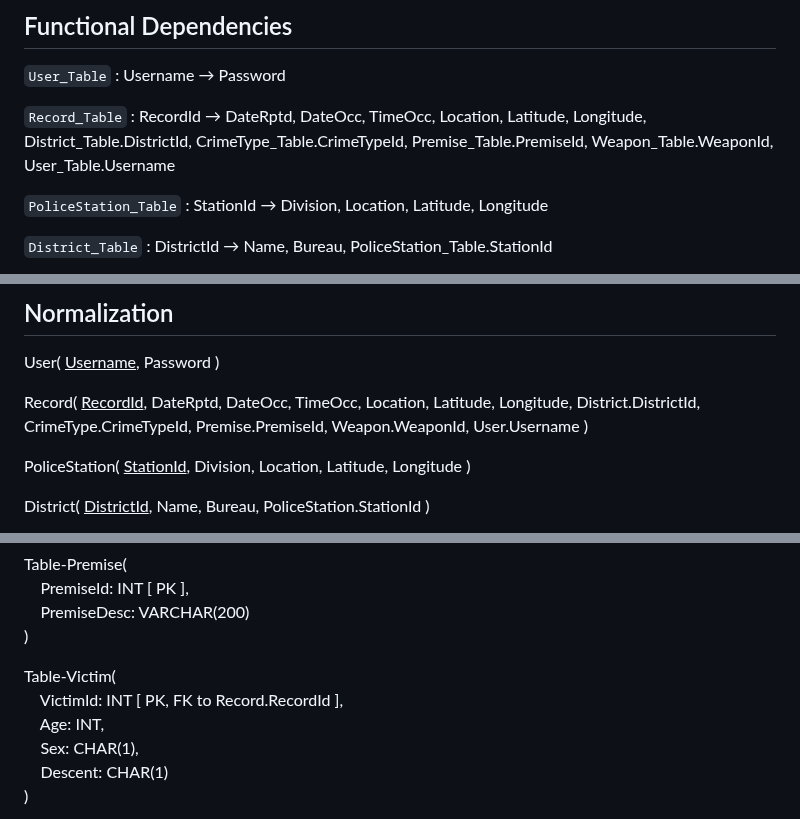
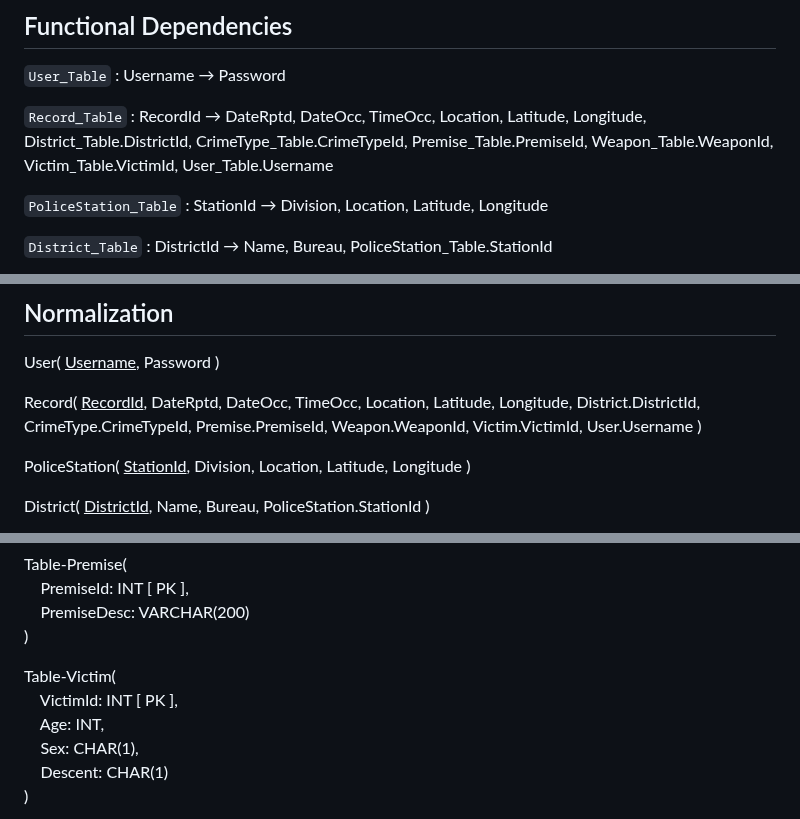
Before and after one commit to cs411-alawini/Los-Angeles-Crime-Data-Analysis, a Markdown page: doc/Database Design/Design Document.md, 3 parts joined by grey strips. Rendered like a GitHub page.

```diff
--- a/doc/Database Design/Design Document.md
+++ b/doc/Database Design/Design Document.md
@@ -38,7 +38,7 @@ We assume that:
 ## Functional Dependencies
 `User_Table` : Username → Password
 
-`Record_Table` : RecordId → DateRptd, DateOcc, TimeOcc, Location, Latitude, Longitude, District_Table.DistrictId, CrimeType_Table.CrimeTypeId, Premise_Table.PremiseId, Weapon_Table.WeaponId, User_Table.Username
+`Record_Table` : RecordId → DateRptd, DateOcc, TimeOcc, Location, Latitude, Longitude, District_Table.DistrictId, CrimeType_Table.CrimeTypeId, Premise_Table.PremiseId, Weapon_Table.WeaponId, Victim_Table.VictimId, User_Table.Username
 
 `PoliceStation_Table` : StationId → Division, Location, Latitude, Longitude
 
@@ -55,7 +55,7 @@ We assume that:
 ## Normalization
 User( <ins>Username</ins>, Password )
 
-Record( <ins>RecordId</ins>, DateRptd, DateOcc, TimeOcc, Location, Latitude, Longitude, District.DistrictId, CrimeType.CrimeTypeId, Premise.PremiseId, Weapon.WeaponId, User.Username )
+Record( <ins>RecordId</ins>, DateRptd, DateOcc, TimeOcc, Location, Latitude, Longitude, District.DistrictId, CrimeType.CrimeTypeId, Premise.PremiseId, Weapon.WeaponId, Victim.VictimId, User.Username )
 
 PoliceStation( <ins>StationId</ins>, Division, Location, Latitude, Longitude )
 
@@ -137,7 +138,7 @@ Table-Premise(\
 )
 
 Table-Victim(\
-&nbsp;&nbsp;&nbsp;&nbsp;VictimId: INT [ PK,  FK to Record.RecordId ],\
+&nbsp;&nbsp;&nbsp;&nbsp;VictimId: INT [ PK ],\
 &nbsp;&nbsp;&nbsp;&nbsp;Age: INT,\
 &nbsp;&nbsp;&nbsp;&nbsp;Sex: CHAR(1),\
 &nbsp;&nbsp;&nbsp;&nbsp;Descent: CHAR(1)\
```
Also changed, not shown: other parts of doc/Database Design/Design Document.md (+1 -0 lines).
